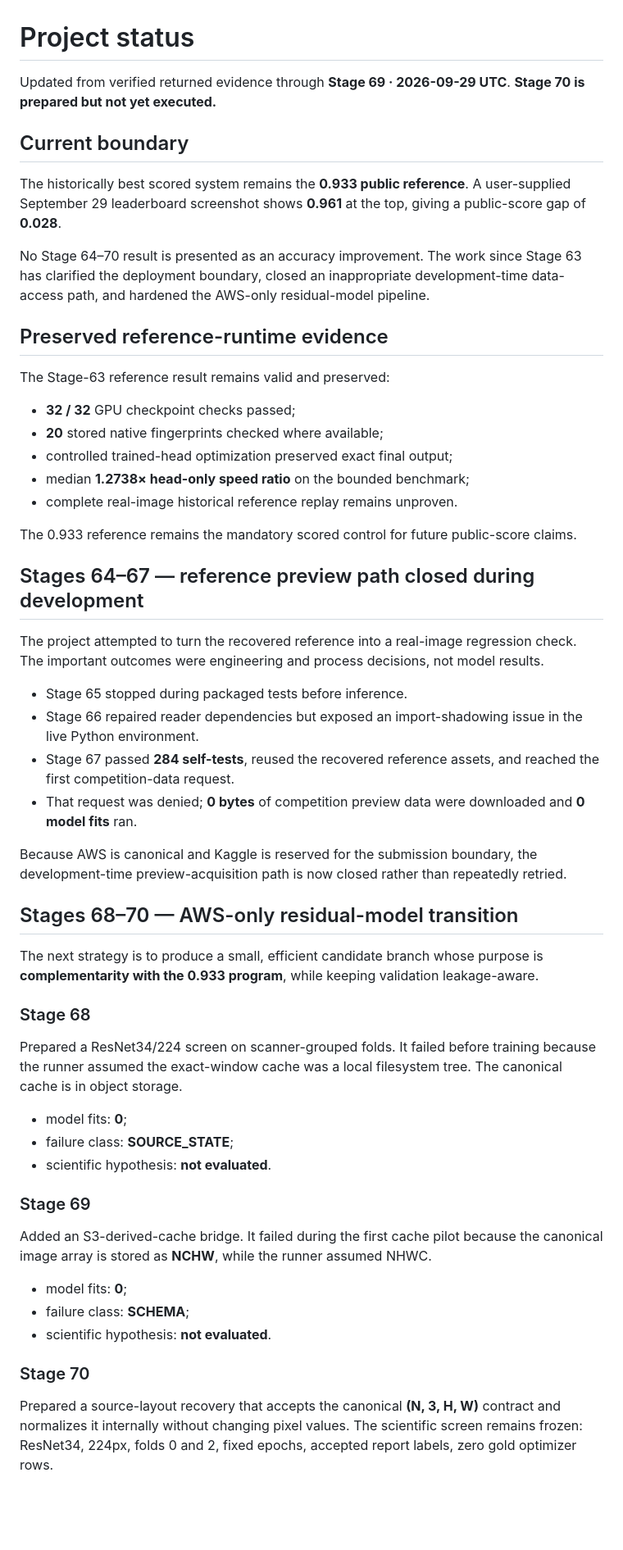
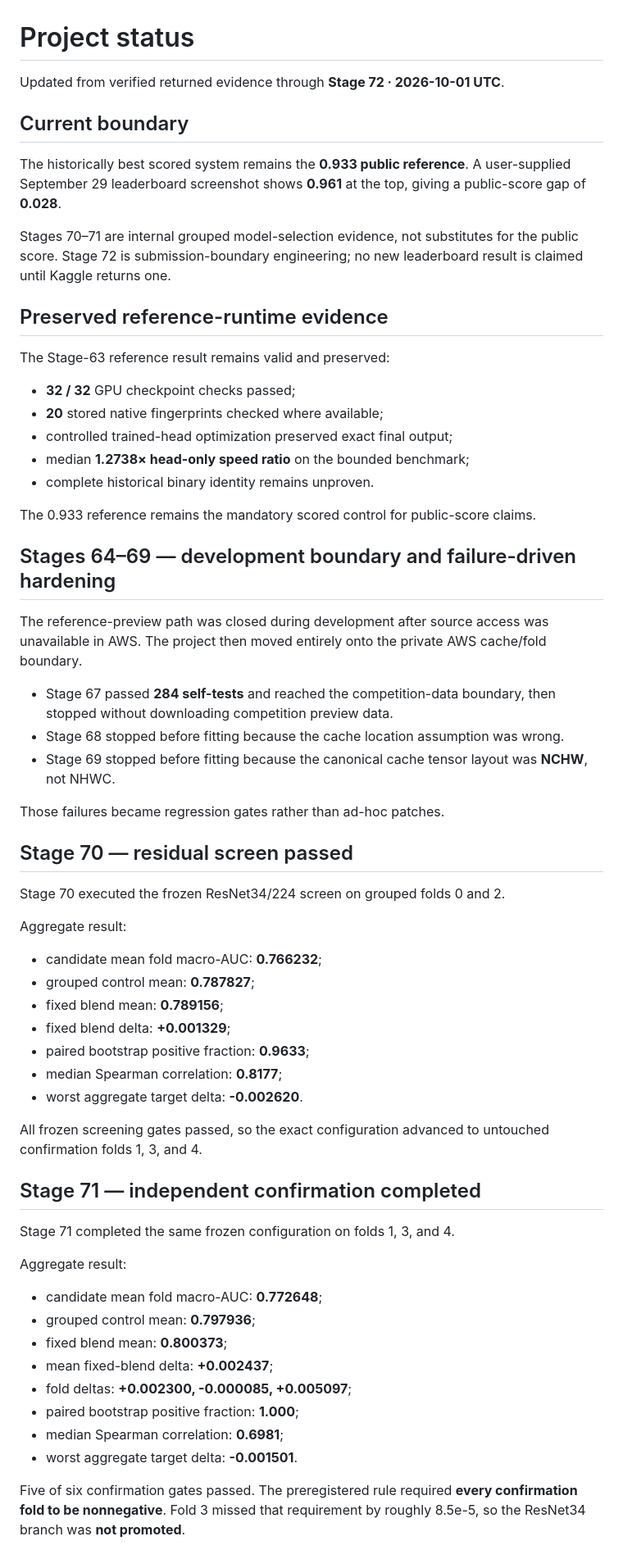
Before and after one commit to alvaromendizabal/rsna-knee-abnormality-detection, a Markdown page: docs/PROJECT_STATUS.md, the part around one of its changes. Shown at 82% size. Rendered like a GitHub page; blank space fills up the shorter version.

Commit message:
Document Stage 70–72 decisions

```diff
--- a/docs/PROJECT_STATUS.md
+++ b/docs/PROJECT_STATUS.md
@@ -1,12 +1,12 @@
 # Project status
 
-Updated from verified returned evidence through **Stage 69 · 2026-09-29 UTC**. **Stage 70 is prepared but not yet executed.**
+Updated from verified returned evidence through **Stage 72 · 2026-10-01 UTC**.
 
 ## Current boundary
 
 The historically best scored system remains the **0.933 public reference**. A user-supplied September 29 leaderboard screenshot shows **0.961** at the top, giving a public-score gap of **0.028**.
 
-No Stage 64–70 result is presented as an accuracy improvement. The work since Stage 63 has clarified the deployment boundary, closed an inappropriate development-time data-access path, and hardened the AWS-only residual-model pipeline.
+Stages 70–71 are internal grouped model-selection evidence, not substitutes for the public score. Stage 72 is submission-boundary engineering; no new leaderboard result is claimed until Kaggle returns one.
 
 ## Preserved reference-runtime evidence
 
@@ -16,42 +16,50 @@ The Stage-63 reference result remains valid and preserved:
 - **20** stored native fingerprints checked where available;
 - controlled trained-head optimization preserved exact final output;
 - median **1.2738× head-only speed ratio** on the bounded benchmark;
-- complete real-image historical reference replay remains unproven.
+- complete historical binary identity remains unproven.
 
-The 0.933 reference remains the mandatory scored control for future public-score claims.
+The 0.933 reference remains the mandatory scored control for public-score claims.
 
-## Stages 64–67 — reference preview path closed during development
+## Stages 64–69 — development boundary and failure-driven hardening
 
-The project attempted to turn the recovered reference into a real-image regression check. The important outcomes were engineering and process decisions, not model results.
+The reference-preview path was closed during development after source access was unavailable in AWS. The project then moved entirely onto the private AWS cache/fold boundary.
 
-- Stage 65 stopped during packaged tests before inference.
-- Stage 66 repaired reader dependencies but exposed an import-shadowing issue in the live Python environment.
-- Stage 67 passed **284 self-tests**, reused the recovered reference assets, and reached the first competition-data request.
-- That request was denied; **0 bytes** of competition preview data were downloaded and **0 model fits** ran.
+- Stage 67 passed **284 self-tests** and reached the competition-data boundary, then stopped without downloading competition preview data.
+- Stage 68 stopped before fitting because the cache location assumption was wrong.
+- Stage 69 stopped before fitting because the canonical cache tensor layout was **NCHW**, not NHWC.
 
-Because AWS is canonical and Kaggle is reserved for the submission boundary, the development-time preview-acquisition path is now closed rather than repeatedly retried.
+Those failures became regression gates rather than ad-hoc patches.
 
-## Stages 68–70 — AWS-only residual-model transition
+## Stage 70 — residual screen passed
 
-The next strategy is to produce a small, efficient candidate branch whose purpose is **complementarity with the 0.933 program**, while keeping validation leakage-aware.
+Stage 70 executed the frozen ResNet34/224 screen on grouped folds 0 and 2.
 
-### Stage 68
+Aggregate result:
 
-Prepared a ResNet34/224 screen on scanner-grouped folds. It failed before training because the runner assumed the exact-window cache was a local filesystem tree. The canonical cache is in object storage.
+- candidate mean fold macro-AUC: **0.766232**;
+- grouped control mean: **0.787827**;
+- fixed blend mean: **0.789156**;
+- fixed blend delta: **+0.001329**;
+- paired bootstrap positive fraction: **0.9633**;
+- median Spearman correlation: **0.8177**;
+- worst aggregate target delta: **-0.002620**.
 
-- model fits: **0**;
-- failure class: **SOURCE_STATE**;
-- scientific hypothesis: **not evaluated**.
+All frozen screening gates passed, so the exact configuration advanced to untouched confirmation folds 1, 3, and 4.
 
-### Stage 69
+## Stage 71 — independent confirmation completed
 
-Added an S3-derived-cache bridge. It failed during the first cache pilot because the canonical image array is stored as **NCHW**, while the runner assumed NHWC.
+Stage 71 completed the same frozen configuration on folds 1, 3, and 4.
 
-- model fits: **0**;
-- failure class: **SCHEMA**;
-- scientific hypothesis: **not evaluated**.
+Aggregate result:
 
-### Stage 70
+- candidate mean fold macro-AUC: **0.772648**;
+- grouped control mean: **0.797936**;
+- fixed blend mean: **0.800373**;
+- mean fixed-blend delta: **+0.002437**;
+- fold deltas: **+0.002300, -0.000085, +0.005097**;
+- paired bootstrap positive fraction: **1.000**;
+- median Spearman correlation: **0.6981**;
+- worst aggregate target delta: **-0.001501**.
 
-Prepared a source-layout recovery that accepts the canonical **(N, 3, H, W)** contract and normalizes it internally without changing pixel values. The scientific screen remains frozen: ResNet34, 224px, folds 0 and 2, fixed epochs, accepted report labels, zero gold optimizer rows.
+Five of six confirmation gates passed. The preregistered rule required **every confirmation fold to be nonnegative**. Fold 3 missed that requirement by roughly 8.5e-5, so the ResNet34 branch was **not promoted**.
 
```
Also changed, not shown: other parts of docs/PROJECT_STATUS.md (+23 -21 lines).
